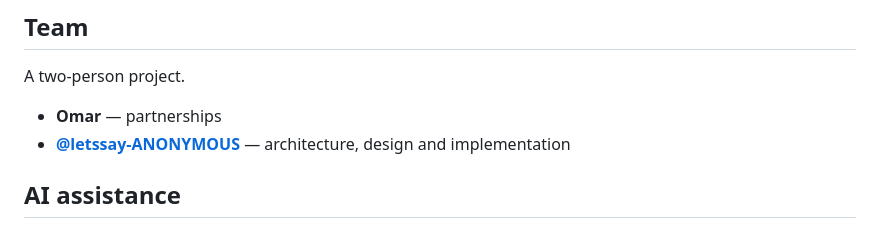
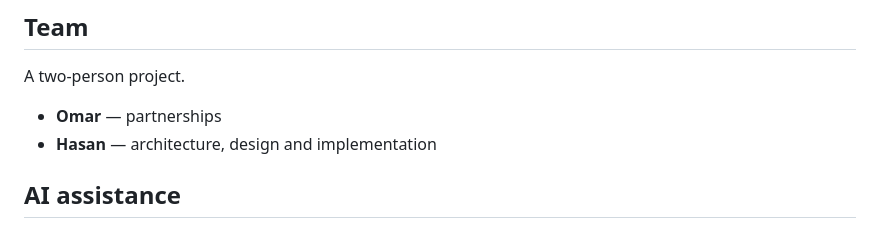
Before and after one commit to letssay-ANONYMOUS/hermes-agent-bridge, a Markdown page: README.md, the part around the change. GitHub-like rendering.

Commit message:
Credit team by name

```diff
--- a/README.md
+++ b/README.md
@@ -188,8 +188,7 @@ GROK_BRIDGE.md       how the Grok session bridge works
 A two-person project.
 
 - **Omar** — partnerships
-- **[@letssay-ANONYMOUS](https://github.com/letssay-ANONYMOUS)** — architecture,
-  design and implementation
+- **Hasan** — architecture, design and implementation
 
 ## AI assistance
 
```
